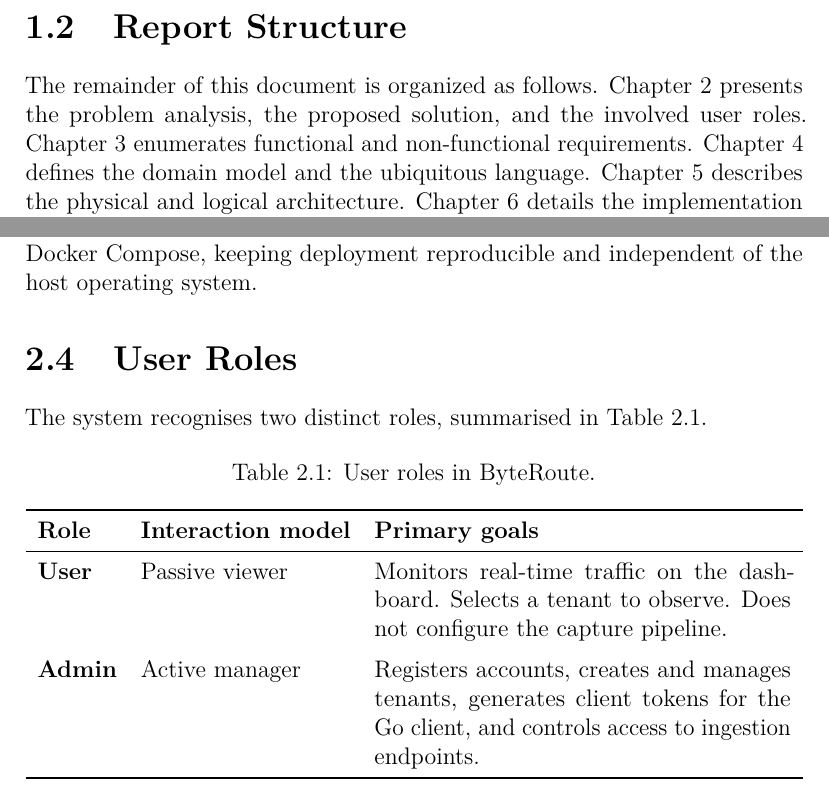
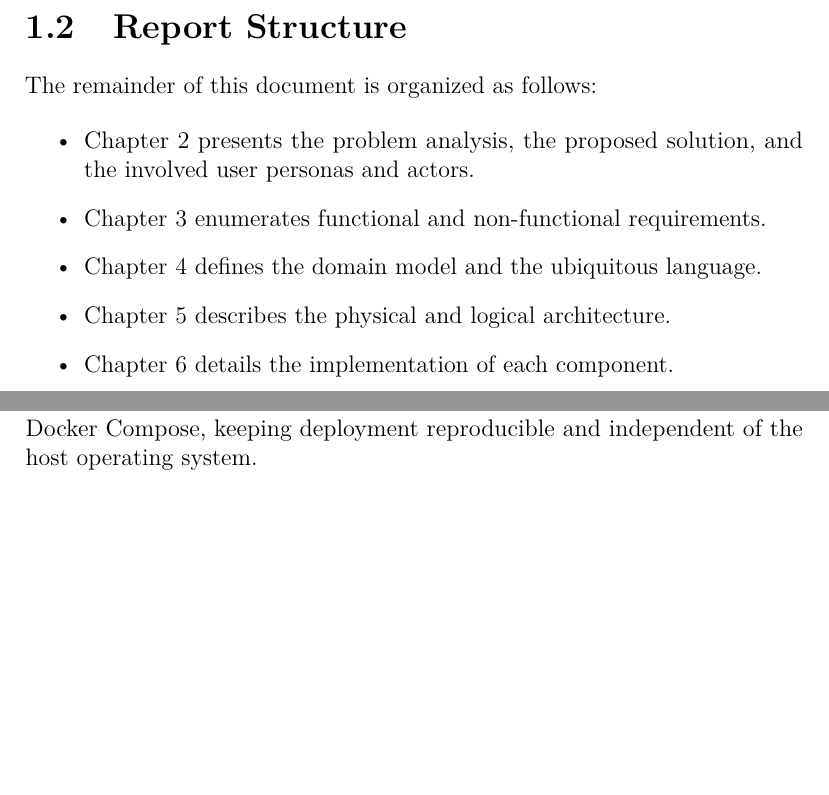
Before and after one commit to ste-script/byteroute, a LaTeX thesis (docs/SPE-report.tex): two parts of pages 5 and 7 of 30 before the commit and two parts of pages 5 and 7 of 31 after it, joined at a grey line, cut so that both start at the same text, the shorter picture padded with empty space. Compiled offline with pdfLaTeX.

Commit message:
docs: improve spe docs. reached chapter 6.2

```diff
--- a/docs/SPE-report.tex
+++ b/docs/SPE-report.tex
@@ -29,6 +29,7 @@
 \usepackage{titlesec}
 \usepackage{booktabs}
 \usepackage{tabularx}
+\usepackage{placeins}
 
 \titleformat{\chapter}[display]{\normalfont\bfseries}{}{0pt}{\Large}
 
@@ -108,12 +110,16 @@
 \section{Report Structure}
 
-The remainder of this document is organized as follows. Chapter~\ref{chap:problem}
-presents the problem analysis, the proposed solution, and the involved user
-roles. Chapter~\ref{chap:requirements} enumerates functional and non-functional
-requirements. Chapter~\ref{chap:domain} defines the domain model and the
-ubiquitous language. Chapter~\ref{chap:architecture} describes the physical and
-logical architecture. Chapter~\ref{chap:implementation} details the
-implementation of each component. Chapter~\ref{chap:devops} covers the DevOps
-pipeline. Chapter~\ref{chap:validation} reports on testing and validation
-results. Chapter~\ref{chap:conclusion} concludes with a summary and future
-directions.
+The remainder of this document is organized as follows:
+
+\begin{itemize}
+  \item Chapter~\ref{chap:problem} presents the problem analysis, the proposed
+    solution, and the involved user personas and actors.
+  \item Chapter~\ref{chap:requirements} enumerates functional and non-functional
+    requirements.
+  \item Chapter~\ref{chap:domain} defines the domain model and the ubiquitous
+    language.
+  \item Chapter~\ref{chap:architecture} describes the physical and logical
+    architecture.
+  \item Chapter~\ref{chap:implementation} details the implementation of each
+    component.
+  \item Chapter~\ref{chap:devops} covers the DevOps pipeline.
@@ -170,30 +181,6 @@
 The entire stack is containerized with Docker and orchestrated with Docker
 Compose, keeping deployment reproducible and independent of the host
 operating system.
-
-\section{User Roles}
-
-The system recognises two distinct roles, summarised in
-Table~\ref{tab:roles}.
-
-\begin{table}[H]
-  \centering
-  \caption{User roles in ByteRoute.}
-  \label{tab:roles}
-  \begin{tabularx}{\textwidth}{llX}
-    \toprule
-    \textbf{Role} & \textbf{Interaction model} & \textbf{Primary goals} \\
-    \midrule
-    \textbf{User} & Passive viewer &
-      Monitors real-time traffic on the dashboard. Selects a tenant to observe.
-      Does not configure the capture pipeline. \\
-    \addlinespace
-    \textbf{Admin} & Active manager &
-      Registers accounts, creates and manages tenants, generates client tokens
-      for the Go client, and controls access to ingestion endpoints. \\
-    \bottomrule
-  \end{tabularx}
-\end{table}
 
 % ============================================================
 \chapter{Requirements Analysis}
```
Also changed, not shown: docs/SPE-report.tex (35 more changed lines).
